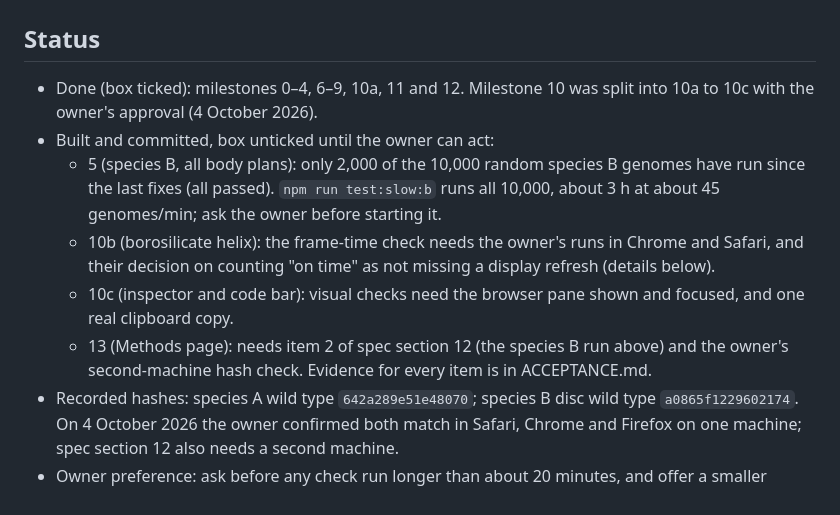
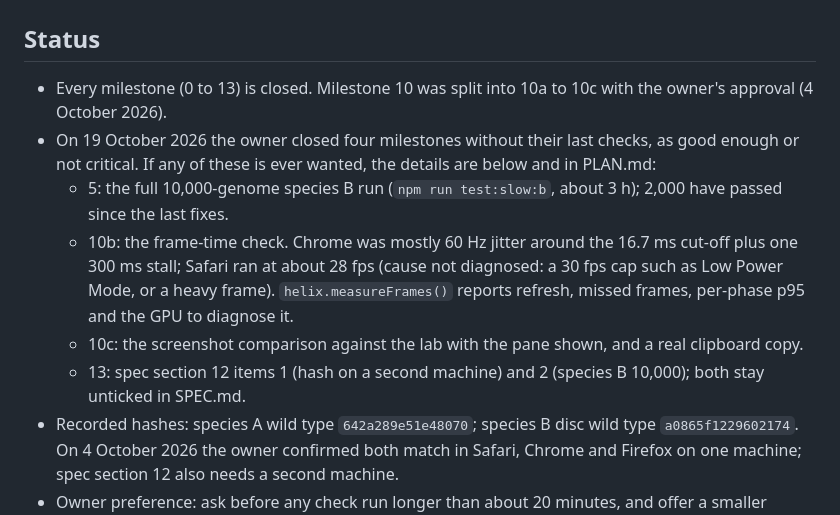
Before and after one commit to pidskrishna/genome-studio, a Markdown page: NOTES.md, the part around the change. Rendered like a GitHub page.

```diff
--- a/NOTES.md
+++ b/NOTES.md
@@ -1,12 +1,12 @@
 # Session notes
 
 ## Status
-- Done (box ticked): milestones 0–4, 6–9, 10a, 11 and 12. Milestone 10 was split into 10a to 10c with the owner's approval (4 October 2026).
-- Built and committed, box unticked until the owner can act:
-  - 5 (species B, all body plans): only 2,000 of the 10,000 random species B genomes have run since the last fixes (all passed). `npm run test:slow:b` runs all 10,000, about 3 h at about 45 genomes/min; ask the owner before starting it.
-  - 10b (borosilicate helix): the frame-time check needs the owner's runs in Chrome and Safari, and their decision on counting "on time" as not missing a display refresh (details below).
-  - 10c (inspector and code bar): visual checks need the browser pane shown and focused, and one real clipboard copy.
-  - 13 (Methods page): needs item 2 of spec section 12 (the species B run above) and the owner's second-machine hash check. Evidence for every item is in ACCEPTANCE.md.
+- Every milestone (0 to 13) is closed. Milestone 10 was split into 10a to 10c with the owner's approval (4 October 2026).
+- On 19 October 2026 the owner closed four milestones without their last checks, as good enough or not critical. If any of these is ever wanted, the details are below and in PLAN.md:
+  - 5: the full 10,000-genome species B run (`npm run test:slow:b`, about 3 h); 2,000 have passed since the last fixes.
+  - 10b: the frame-time check. Chrome was mostly 60 Hz jitter around the 16.7 ms cut-off plus one 300 ms stall; Safari ran at about 28 fps (cause not diagnosed: a 30 fps cap such as Low Power Mode, or a heavy frame). `helix.measureFrames()` reports refresh, missed frames, per-phase p95 and the GPU to diagnose it.
+  - 10c: the screenshot comparison against the lab with the pane shown, and a real clipboard copy.
+  - 13: spec section 12 items 1 (hash on a second machine) and 2 (species B 10,000); both stay unticked in SPEC.md.
 - Recorded hashes: species A wild type `642a289e51e48070`; species B disc wild type `a0865f1229602174`. On 4 October 2026 the owner confirmed both match in Safari, Chrome and Firefox on one machine; spec section 12 also needs a second machine.
 - Owner preference: ask before any check run longer than about 20 minutes, and offer a smaller sample with its bound.
 
```
Also changed, not shown: ACCEPTANCE.md (+1 -1 lines), PLAN.md (+4 -4 lines).
